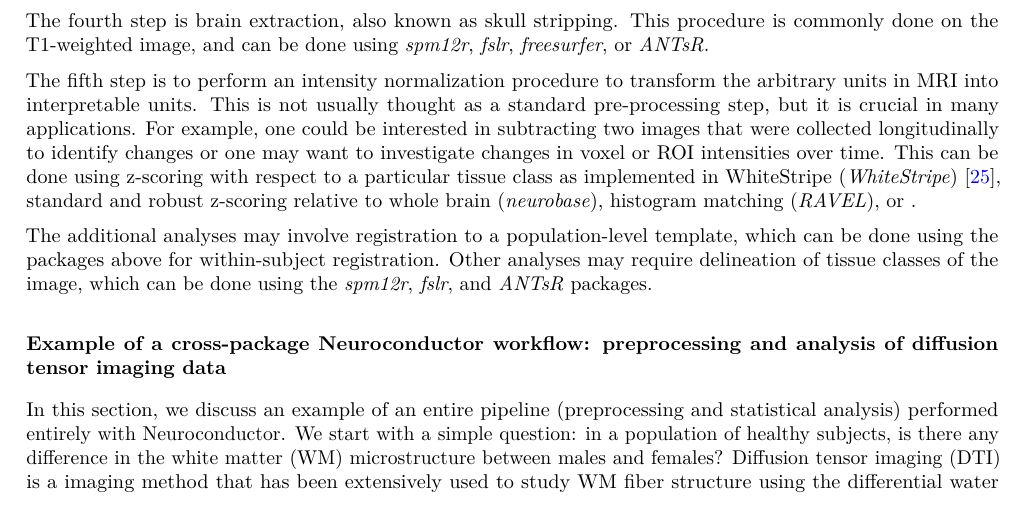
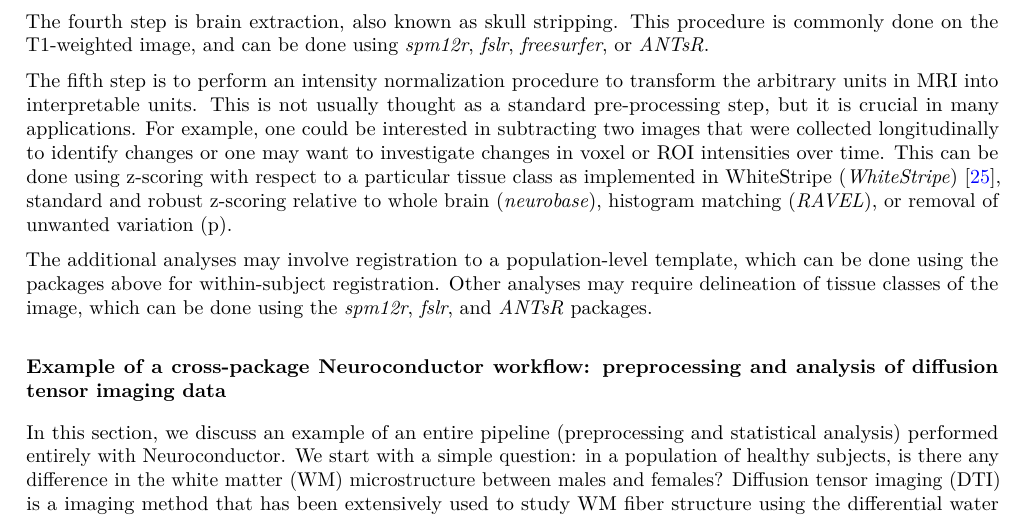
Before and after one commit to muschellij2/neuroconductor_paper, a LaTeX paper (Neuroconductor.tex): part of page 3 of 14, cut so that both start at the same text. Compiled offline with pdfLaTeX.

Commit message:
Update on Overleaf.

```diff
--- a/Neuroconductor.tex
+++ b/Neuroconductor.tex
@@ -141,7 +141,7 @@ The third step is to spatially register/realign to one of the images in the sequ
 
 The fourth step is brain extraction, also known as skull stripping.  This procedure is commonly done on the T1-weighted image, and can be done using \pkg{spm12r}, \pkg{fslr}, \pkg{freesurfer}, or \pkg{ANTsR}.
 
-The fifth step is to perform an intensity normalization procedure to transform the arbitrary units in MRI into interpretable units. This is not usually thought as a standard pre-processing step, but it is crucial in many applications. For example, one could be interested in subtracting two images that were collected longitudinally to identify changes or one may want to investigate changes in voxel or ROI intensities over time.  This can be done using z-scoring with respect to a particular tissue class as implemented in WhiteStripe (\pkg{WhiteStripe}) \citep{whitestripe}, standard and robust z-scoring relative to whole brain (\pkg{neurobase}), histogram matching  (\pkg{RAVEL}), or .
+The fifth step is to perform an intensity normalization procedure to transform the arbitrary units in MRI into interpretable units. This is not usually thought as a standard pre-processing step, but it is crucial in many applications. For example, one could be interested in subtracting two images that were collected longitudinally to identify changes or one may want to investigate changes in voxel or ROI intensities over time.  This can be done using z-scoring with respect to a particular tissue class as implemented in WhiteStripe (\pkg{WhiteStripe}) \citep{whitestripe}, standard and robust z-scoring relative to whole brain (\pkg{neurobase}), histogram matching  (\pkg{RAVEL}), or removal of unwanted variation (p).
 
 The additional analyses may involve registration to a population-level template, which can be done using the packages above for within-subject registration.  Other analyses may require delineation of tissue classes of the image, which can be done using the \pkg{spm12r}, \pkg{fslr}, and \pkg{ANTsR} packages.
 
```
